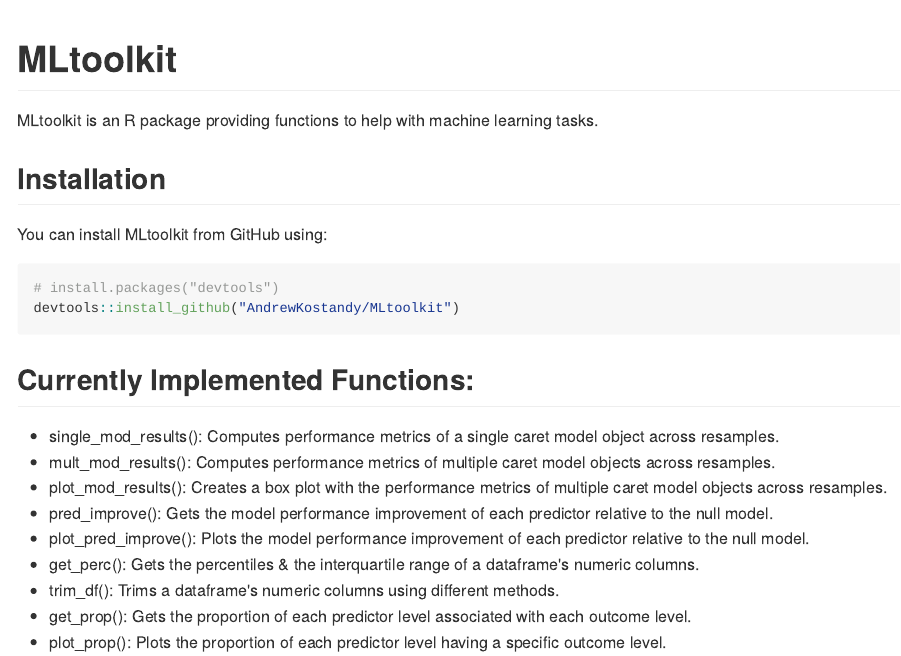
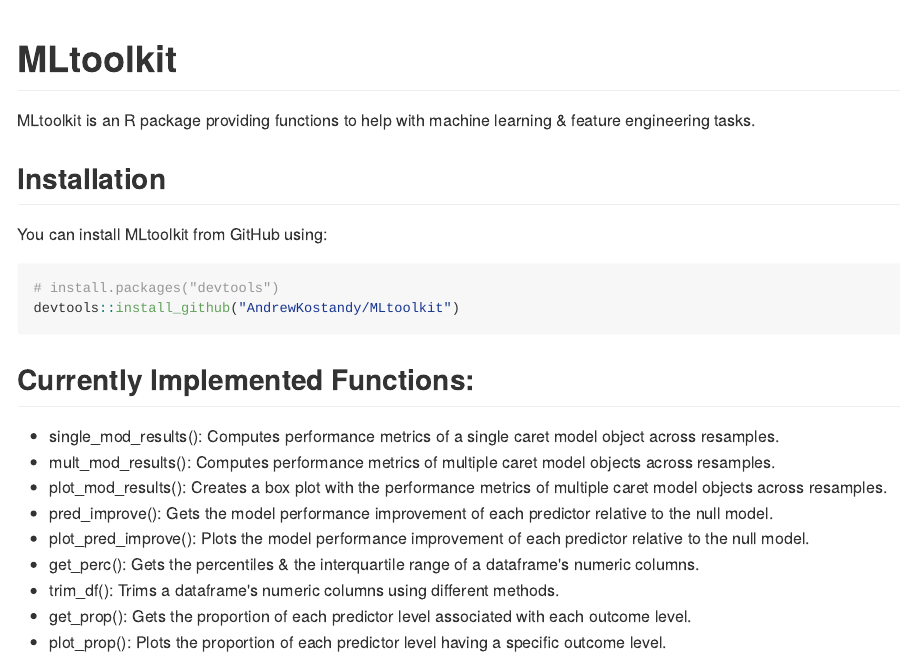
Before and after one commit to AndrewKostandy/MLtoolkit, an R Markdown document (README.Rmd): the page in a window 1100 px wide, from its top. The pictures show the output file README.md that the author committed with the source, drawn offline in the style of GitHub.

Commit message:
minor update

```diff
--- a/README.Rmd
+++ b/README.Rmd
@@ -19,7 +19,7 @@
 
 # MLtoolkit
 
-MLtoolkit is an R package providing functions to help with machine learning tasks.
+MLtoolkit is an R package providing functions to help with machine learning & feature engineering tasks.
 
 ## Installation
 
```
Also changed, not shown: README.md, 1 other file.
